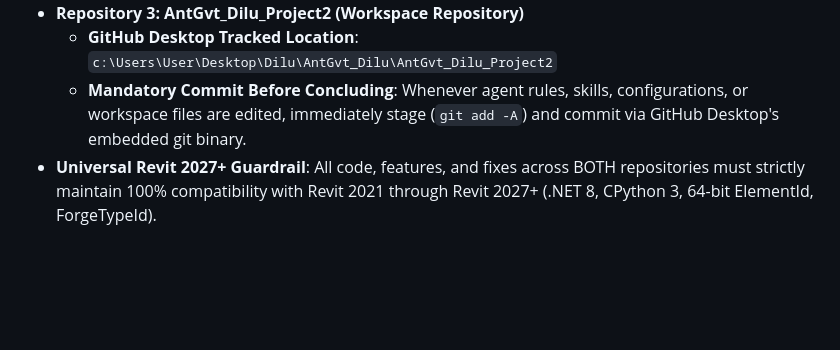
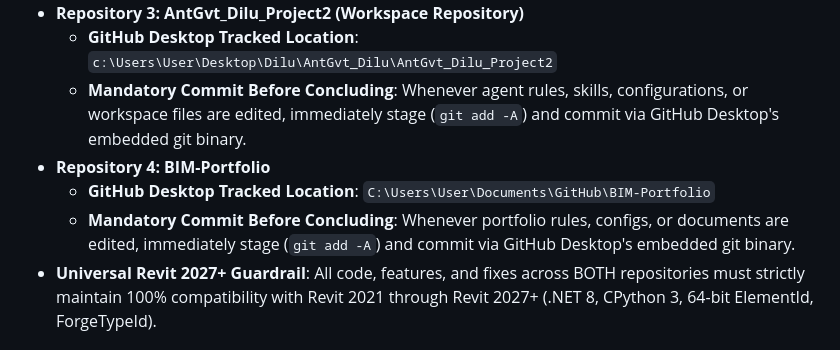
Before and after one commit to Dilu-C/BIM-Portfolio, a Markdown page: .agents/rules/git_push_rules.md, the part around one of its changes. Rendered like a GitHub page; blank space fills up the shorter version.

Commit message:
feat(rules): sync git push rules with 4-repo commit invariant

```diff
--- a/.agents/rules/git_push_rules.md
+++ b/.agents/rules/git_push_rules.md
@@ -31,6 +31,9 @@ description: Guardrail prohibiting automated git push commands in the background
 - **Repository 3: AntGvt_Dilu_Project2 (Workspace Repository)**
   - **GitHub Desktop Tracked Location**: `c:\Users\User\Desktop\Dilu\AntGvt_Dilu\AntGvt_Dilu_Project2`
   - **Mandatory Commit Before Concluding**: Whenever agent rules, skills, configurations, or workspace files are edited, immediately stage (`git add -A`) and commit via GitHub Desktop's embedded git binary.
+- **Repository 4: BIM-Portfolio**
+  - **GitHub Desktop Tracked Location**: `C:\Users\User\Documents\GitHub\BIM-Portfolio`
+  - **Mandatory Commit Before Concluding**: Whenever portfolio rules, configs, or documents are edited, immediately stage (`git add -A`) and commit via GitHub Desktop's embedded git binary.
 - **Universal Revit 2027+ Guardrail**: All code, features, and fixes across BOTH repositories must strictly maintain 100% compatibility with Revit 2021 through Revit 2027+ (.NET 8, CPython 3, 64-bit ElementId, ForgeTypeId).
 
 ## 4. Zero Legacy & Markdown Artifacts in Extension Runtime (Zero Stray File Guardrail)
```
Also changed, not shown: other parts of .agents/rules/git_push_rules.md (+1 -1 lines).
